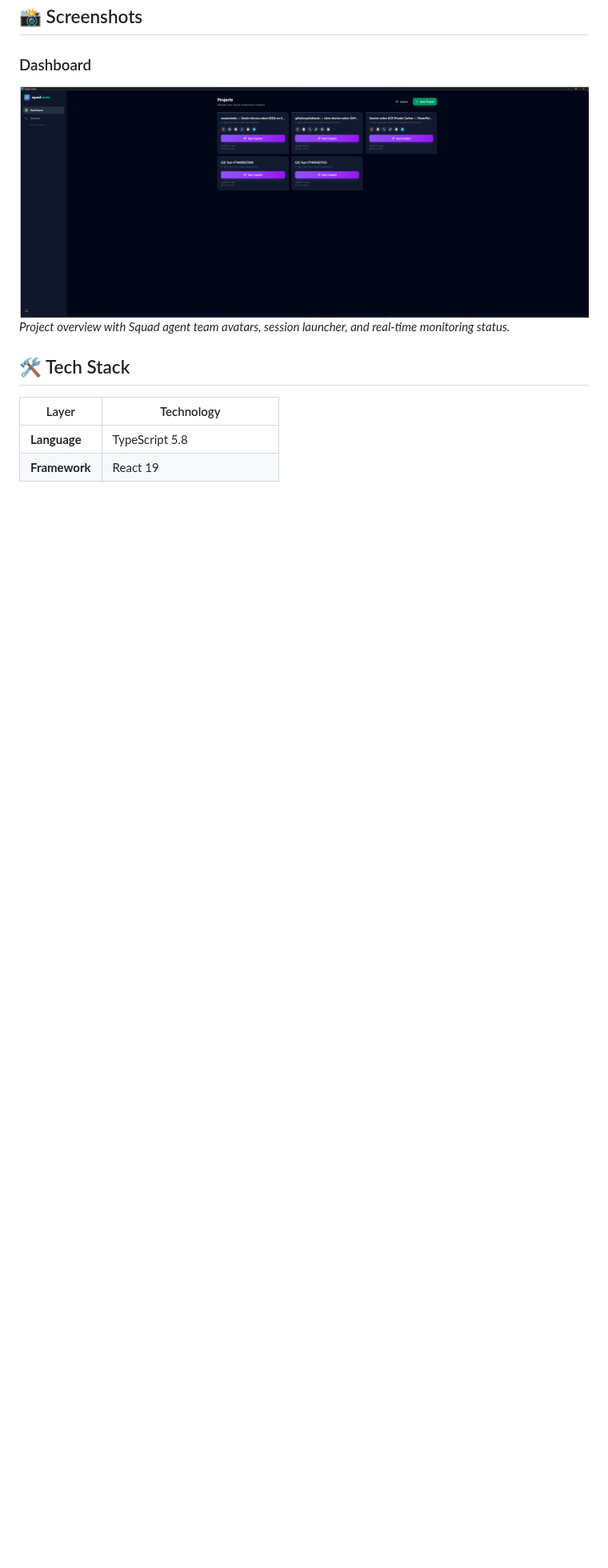
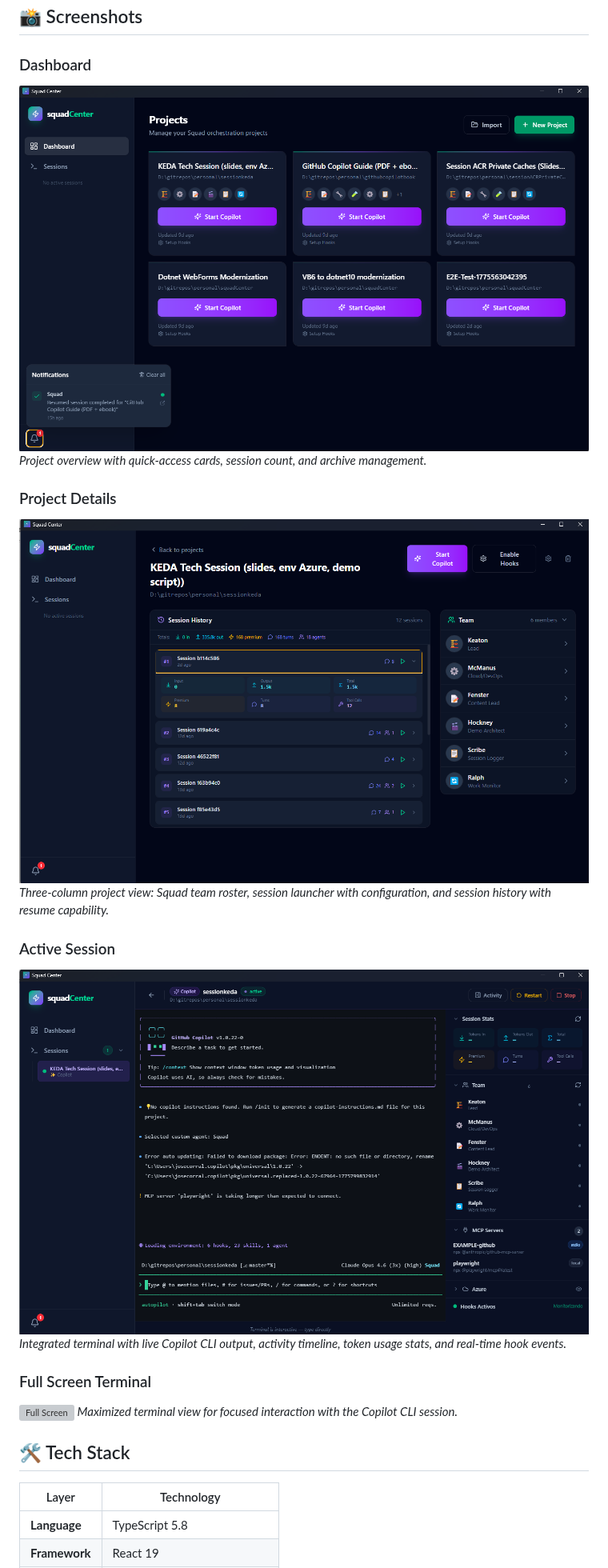
Before and after one commit to jmanuelcorral/squadcenter, a Markdown page: README.md, the part around the change. Shown at 80% size. Rendered like a GitHub page; pictures changed too: docs/screenshots/dashboard.png, docs/screenshots/projectdetails.png (added), docs/screenshots/projectsession.png (added); blank space fills up the shorter version; grey boxes are pictures that could not be loaded.

Commit message:
docs: add screenshots for project details, session, and full-screen views
Co-authored-by: Copilot <223556219+Copilot@users.noreply.github.com>

```diff
--- a/README.md
+++ b/README.md
@@ -32,7 +32,19 @@ Think of it as a mission control dashboard: you configure projects, spin up Copi
 
 ### Dashboard
 ![Dashboard](docs/screenshots/dashboard.png)
-*Project overview with Squad agent team avatars, session launcher, and real-time monitoring status.*
+*Project overview with quick-access cards, session count, and archive management.*
+
+### Project Details
+![Project Details](docs/screenshots/projectdetails.png)
+*Three-column project view: Squad team roster, session launcher with configuration, and session history with resume capability.*
+
+### Active Session
+![Active Session](docs/screenshots/projectsession.png)
+*Integrated terminal with live Copilot CLI output, activity timeline, token usage stats, and real-time hook events.*
+
+### Full Screen Terminal
+![Full Screen](docs/screenshots/full-screen.png)
+*Maximized terminal view for focused interaction with the Copilot CLI session.*
 
 ## 🛠️ Tech Stack
 
```
